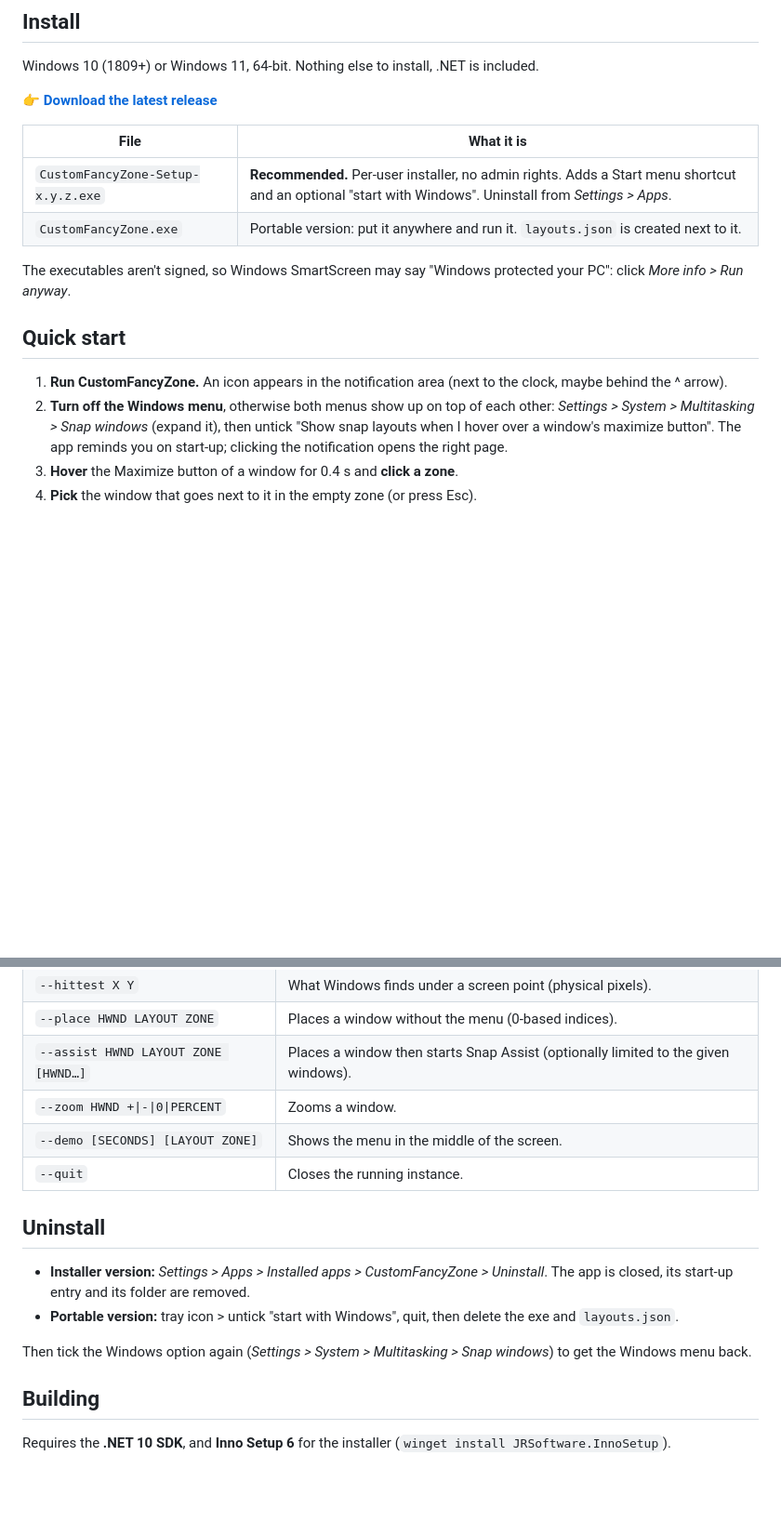
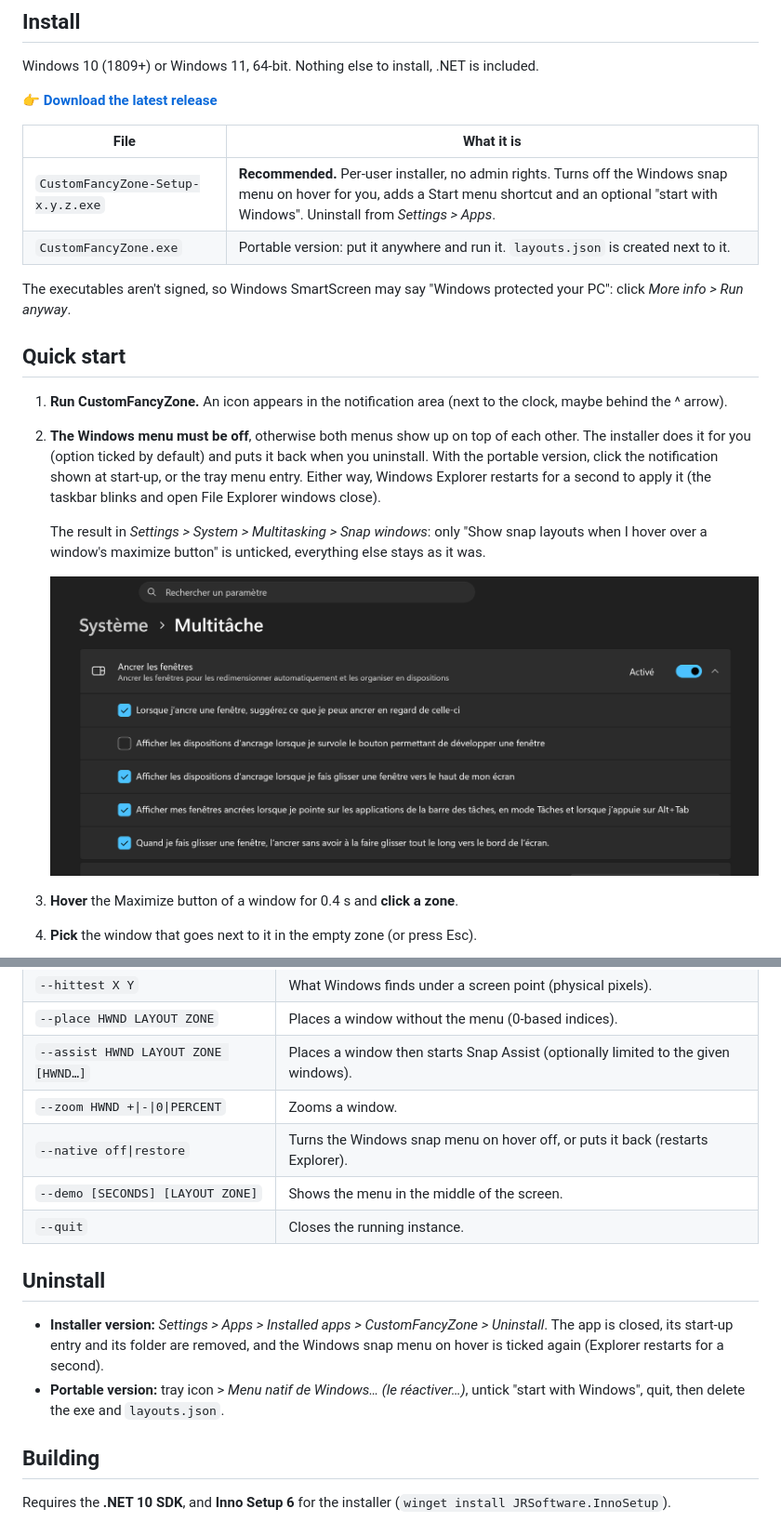
Before and after one commit to Capetlevrai/windows-custom-snap-layout, a Markdown page: README.md, 2 parts joined by grey strips. Shown at 93% size. Rendered like a GitHub page; pictures changed too: docs/windows-snap-settings.png (added); folded sections open; blank space fills up the shorter version.

```diff
--- a/README.md
+++ b/README.md
@@ -34,7 +34,7 @@ Windows 10 (1809+) or Windows 11, 64-bit. Nothing else to install, .NET is inclu
 
 | File | What it is |
 |---|---|
-| `CustomFancyZone-Setup-x.y.z.exe` | **Recommended.** Per-user installer, no admin rights. Adds a Start menu shortcut and an optional "start with Windows". Uninstall from *Settings > Apps*. |
+| `CustomFancyZone-Setup-x.y.z.exe` | **Recommended.** Per-user installer, no admin rights. Turns off the Windows snap menu on hover for you, adds a Start menu shortcut and an optional "start with Windows". Uninstall from *Settings > Apps*. |
 | `CustomFancyZone.exe` | Portable version: put it anywhere and run it. `layouts.json` is created next to it. |
 
 The executables aren't signed, so Windows SmartScreen may say "Windows protected your PC":
@@ -43,10 +43,15 @@ click *More info > Run anyway*.
 ## Quick start
 
 1. **Run CustomFancyZone.** An icon appears in the notification area (next to the clock, maybe behind the ^ arrow).
-2. **Turn off the Windows menu**, otherwise both menus show up on top of each other:
-   *Settings > System > Multitasking > Snap windows* (expand it), then untick
-   "Show snap layouts when I hover over a window's maximize button". The app reminds you on start-up; clicking
-   the notification opens the right page.
+2. **The Windows menu must be off**, otherwise both menus show up on top of each other. The installer does it
+   for you (option ticked by default) and puts it back when you uninstall. With the portable version, click the
+   notification shown at start-up, or the tray menu entry. Either way, Windows Explorer restarts for a second to
+   apply it (the taskbar blinks and open File Explorer windows close).
+
+   The result in *Settings > System > Multitasking > Snap windows*: only "Show snap layouts when I hover over a
+   window's maximize button" is unticked, everything else stays as it was.
+
+   ![Windows Snap settings: only the hover option is unticked](docs/windows-snap-settings.png)
 3. **Hover** the Maximize button of a window for 0.4 s and **click a zone**.
 4. **Pick** the window that goes next to it in the empty zone (or press Esc).
 
@@ -155,6 +160,7 @@ Add `| Out-String` in PowerShell to see the output (it's a windowed app).
 | `--place HWND LAYOUT ZONE` | Places a window without the menu (0-based indices). |
 | `--assist HWND LAYOUT ZONE [HWND…]` | Places a window then starts Snap Assist (optionally limited to the given windows). |
 | `--zoom HWND +\|-\|0\|PERCENT` | Zooms a window. |
+| `--native off\|restore` | Turns the Windows snap menu on hover off, or puts it back (restarts Explorer). |
 | `--demo [SECONDS] [LAYOUT ZONE]` | Shows the menu in the middle of the screen. |
 | `--quit` | Closes the running instance. |
 
@@ -163,10 +169,10 @@ Add `| Out-String` in PowerShell to see the output (it's a windowed app).
 ## Uninstall
 
 - **Installer version:** *Settings > Apps > Installed apps > CustomFancyZone > Uninstall*. The app is closed,
-  its start-up entry and its folder are removed.
-- **Portable version:** tray icon > untick "start with Windows", quit, then delete the exe and `layouts.json`.
-
-Then tick the Windows option again (*Settings > System > Multitasking > Snap windows*) to get the Windows menu back.
+  its start-up entry and its folder are removed, and the Windows snap menu on hover is ticked again (Explorer
+  restarts for a second).
+- **Portable version:** tray icon > *Menu natif de Windows… (le réactiver…)*, untick "start with Windows", quit,
+  then delete the exe and `layouts.json`.
 
 ## Building
 
```
Also changed, not shown: other parts of README.md (+3 -3 lines), README.fr.md (+19 -14 lines), 5 other files.
